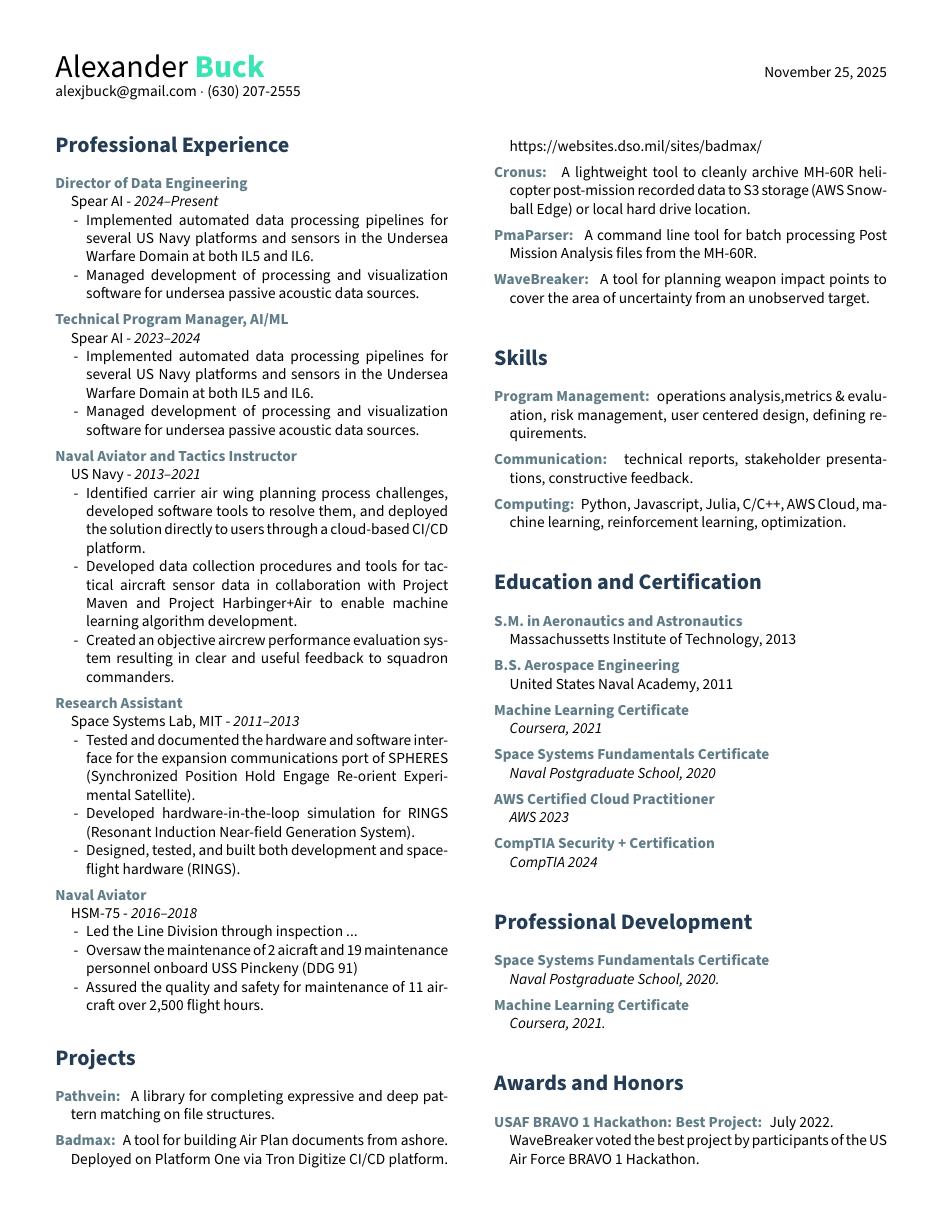
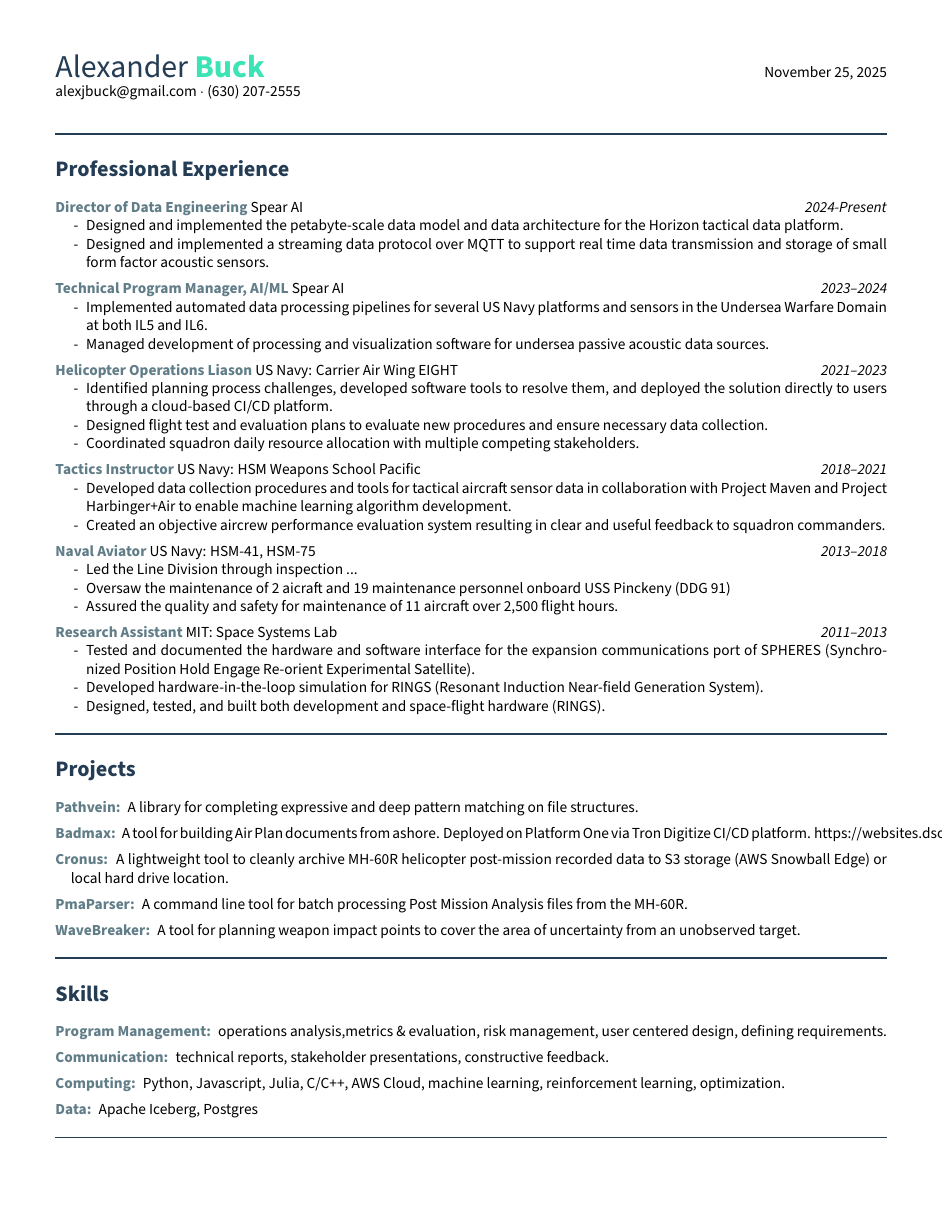
Before and after one commit to alexjbuck/resume, a LaTeX document (main.tex, which reads fullresume.sty, section_awardsHonors.tex, section_experience.tex): page 1 of 2. Compiled offline with pdfLaTeX.

Commit message:
Refactor into sty file

```diff
--- /dev/null
+++ b/fullresume.sty
@@ -0,0 +1,72 @@
+\ProvidesPackage{fullresume}
+
+%
+% Packages
+%
+\RequirePackage[default]{sourcesanspro}
+\RequirePackage[pdfborder={0 0 0}]{hyperref}
+\RequirePackage{enumitem}
+\RequirePackage[x11names]{xcolor}
+\RequirePackage{multicol}
+\RequirePackage{etoolbox}
+\RequirePackage{geometry}
+
+%
+% Geometry
+%
+\geometry{
+  margin=.5in,
+}
+
+%
+% Enumerate formatting
+%
+\setlist{nosep,
+  itemsep=.5em,
+  itemindent=-1em,
+  leftmargin=1em,
+  label={}
+}
+
+%
+% Column setup
+%
+\setlength{\columnsep}{3em}
+
+%
+% Colors
+%
+\definecolor{primary}{RGB}{36, 60, 84}
+\definecolor{flair}{RGB}{60, 227, 180}
+\definecolor{secondary}{RGB}{97, 125, 136}
+
+%
+% Verbose Flag
+%
+\newif\ifverbose
+\verbosefalse
+
+%
+% Custom Commands
+%
+\newcommand{\itemcolor}[1]{%
+\item \textcolor{secondary}{\textbf{#1}}
+}
+
+\newcommand{\colorSection}[1]{%
+  \section*{\textcolor{primary}{#1}}%
+}
+
+\newenvironment{subenum}{%
+  \begin{enumerate}[label=-,itemindent=0em,itemsep=0em]%
+    }{%
+  \end{enumerate}%
+}
+
+\newcommand{\sectioninput}[2][]{%
+  \bigskip
+  {\color{primary}\hrule height 1pt}%
+  \verbosefalse
+  \ifstrequal{#1}{verbose}{\verbosetrue}{}%
+  \input{#2}%
+}
--- a/main.tex
+++ b/main.tex
@@ -1,66 +1,11 @@
 \documentclass{article}
-%
-% enumerate formatting
-%
-\usepackage[default]{sourcesanspro}
-\usepackage[pdfborder={0 0 0}]{hyperref}
-\usepackage{enumitem}
-\usepackage[x11names]{xcolor}
-\usepackage{multicol}
-
-\usepackage{geometry}
-\geometry{
-  margin=.5in,
-  % bottom=.75in
-  % showframe
-}
-%
-% enumerate formatting
-%
-\setlist{nosep,
-  itemsep=.5em,
-  itemindent=-1em,
-  leftmargin=1em,
-  label={}
-}
-%
-% Colors
-%
-\definecolor{darkcerulean}{rgb}{0.03, 0.27, 0.49}
-\definecolor{primary}{RGB}{36, 60, 84}
-\definecolor{secondary}{RGB}{60, 227, 180}
-\definecolor{flair}{RGB}{97, 125, 136}
-%
-% Custom Commands
-%
-\newcommand{\itemcolor}[1]{
-\item \textcolor{flair}{\textbf{#1}}
-}
-\newcommand{\colorSection}[1]{
-  % \begin{center}
-  \section*{\textcolor{primary}{#1}}
-  % \end{center}
-}
-\newif\ifverbose
-\verbosefalse
-
-\newenvironment{subenum}{
-  \begin{enumerate}[label=-,itemindent=0em,itemsep=0em]
-    }{
-  \end{enumerate}
-}
-
-%
-% Column setup
-%
-\setlength{\columnsep}{3em}
+\usepackage{fullresume}
 
 \begin{document}
 \thispagestyle{empty}
 
-%
-% Head Title
-%
-\noindent{\huge Alexander \textbf{\color{secondary}Buck}}\hfill  \today\\
-\href{mailto:alexjbuck@gmail.com}{alexjbuck@gmail.com} $\cdot$ (630) 207-2555\\
+\noindent{\huge {\color{primary}Alexander}
+\textbf{\color{flair}Buck}}\hfill  \today\\
+\href{mailto:alexjbuck@gmail.com}{alexjbuck@gmail.com}
+$\cdot$ (630) 207-2555\\
 
--- a/section_awardsHonors.tex
+++ b/section_awardsHonors.tex
@@ -1,6 +1,3 @@
-\newif\ifverbose
-\verbosetrue
-
 \colorSection{Awards and Honors}
 \begin{enumerate}
     \itemcolor{USAF BRAVO 1 Hackathon: Best Project:} July 2022.
--- a/section_experience.tex
+++ b/section_experience.tex
@@ -1,10 +1,21 @@
-\newif\ifverbose
-\verbosetrue
+\newcommand{\job}[3]{
+  \itemcolor{#1}#2\hfill\emph{#3}
 
+}
 \colorSection{Professional Experience}
 \begin{enumerate}
-    \itemcolor {Director of Data Engineering}\\
-    Spear AI - \emph{2024--Present}
+    \job{Director of Data Engineering}{Spear AI}{2024-Present}
+    \ifverbose
+    \begin{subenum}
+    \item Designed and implemented the petabyte-scale data model and
+      data architecture for the Horizon tactical data platform.
+    \item Designed and implemented a streaming data protocol over
+      MQTT to support real time data transmission and storage of
+      small form factor
+      acoustic sensors.
+    \end{subenum}\fi
+
+    \job{Technical Program Manager, AI/ML}{Spear AI}{2023--2024}
     \ifverbose
     \begin{subenum}
     \item Implemented automated data processing pipelines for several
@@ -14,24 +25,22 @@
       software for undersea passive acoustic data sources.
     \end{subenum}\fi
 
-    \itemcolor {Technical Program Manager, AI/ML}\\
-    Spear AI - \emph{2023--2024}
+    \job{Helicopter Operations Liason}{US Navy: Carrier Air Wing
+    EIGHT}{2021--2023}
     \ifverbose
     \begin{subenum}
-    \item Implemented automated data processing pipelines for several
-      US Navy platforms and sensors in the Undersea Warfare Domain at
-      both IL5 and IL6.
-    \item Managed development of processing and visualization
-      software for undersea passive acoustic data sources.
+    \item Identified planning process challenges, developed software
+      tools to resolve them, and deployed the solution directly to
+      users through a cloud-based CI/CD platform.
+    \item Designed flight test and evaluation plans to evaluate new
+      procedures and ensure necessary data collection.
+    \item Coordinated squadron daily resource allocation with
+      multiple competing stakeholders.
     \end{subenum}\fi
 
-    \itemcolor {Naval Aviator and Tactics Instructor}\\
-    US Navy - \emph{2013--2021}
+    \job{Tactics Instructor}{US Navy: HSM Weapons School Pacific}{2018--2021}
     \ifverbose
     \begin{subenum}
-    \item Identified carrier air wing planning process challenges,
-      developed software tools to resolve them, and deployed the
-      solution directly to users through a cloud-based CI/CD platform.
     \item Developed data collection procedures and tools for tactical
       aircraft sensor data in collaboration with Project Maven and
       Project Harbinger+Air to enable machine learning algorithm development.
@@ -39,8 +48,17 @@
       resulting in clear and useful feedback to squadron commanders.
     \end{subenum}\fi
 
-    \itemcolor {Research Assistant}\\
-    Space Systems Lab, MIT - \emph{2011--2013}
+    \job{Naval Aviator}{US Navy: HSM-41, HSM-75}{2013--2018}
+    \ifverbose
+    \begin{subenum}
+    \item Led the Line Division through inspection ...
+    \item Oversaw the maintenance of 2 aicraft and 19 maintenance
+      personnel onboard USS Pinckeny (DDG 91)
+    \item Assured the quality and safety for maintenance of 11
+      aircraft over 2,500 flight hours.
+    \end{subenum}\fi
+
+    \job{Research Assistant}{MIT: Space Systems Lab}{2011--2013}
     \ifverbose
     \begin{subenum}
     \item Tested and documented the hardware and software interface
@@ -50,17 +68,6 @@
       (Resonant Induction Near-field Generation System).
     \item Designed, tested, and built both development and
       space-flight hardware (RINGS).
-    \end{subenum}\fi
-
-    \itemcolor {Naval Aviator}\\
-    HSM-75 - \emph{2016--2018}
-    \ifverbose
-    \begin{subenum}
-    \item Led the Line Division through inspection ...
-    \item Oversaw the maintenance of 2 aicraft and 19 maintenance
-      personnel onboard USS Pinckeny (DDG 91)
-    \item Assured the quality and safety for maintenance of 11
-      aircraft over 2,500 flight hours.
     \end{subenum}\fi
 
     %     HSM-41 - \emph{2015}
--- a/section_skills.tex
+++ b/section_skills.tex
@@ -8,4 +8,6 @@
 
     \itemcolor{Computing:} Python, Javascript, Julia, C/C++, AWS
     Cloud, machine learning, reinforcement learning, optimization.
+
+    \itemcolor{Data:} Apache Iceberg, Postgres
 \end{enumerate}
```
Also changed, not shown: section_education.tex (+1 -1 lines), section_experience_2022.tex (+0 -3 lines), section_securityClearance.tex (line endings or trailing spaces), main.tex (21 more changed lines), 1 other file.
